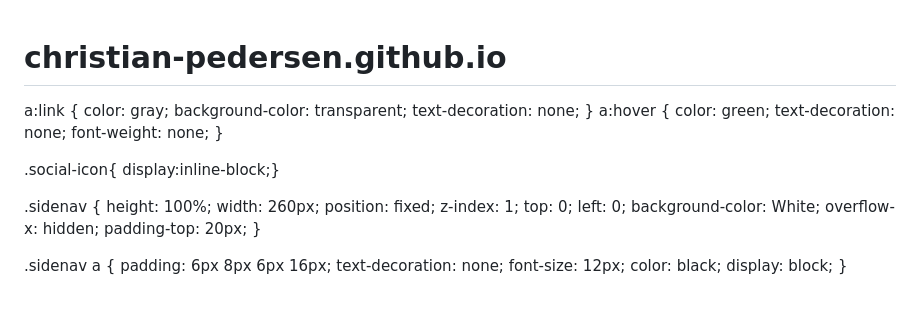
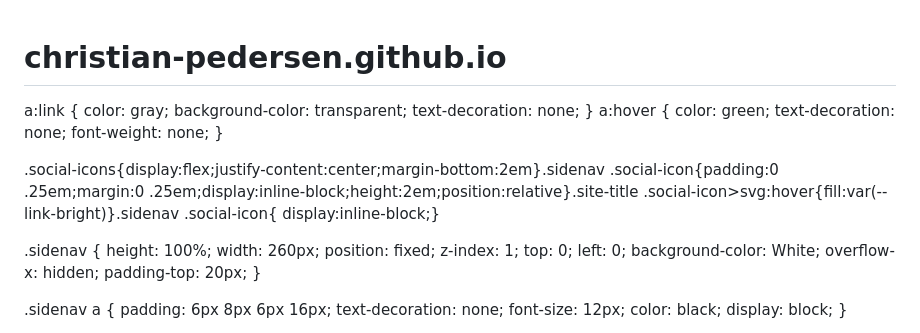
Before and after one commit to christian-pedersen/christian-pedersen.github.io, a Markdown page: README.md, the part around the change. Rendered like a GitHub page; blank space fills up the shorter version.

```diff
--- a/README.md
+++ b/README.md
@@ -17,6 +17,8 @@ a:link {
   }
 a:hover { color: green; text-decoration: none; font-weight: none; }
 
+.social-icons{display:flex;justify-content:center;margin-bottom:2em}.sidenav
+.social-icon{padding:0 .25em;margin:0 .25em;display:inline-block;height:2em;position:relative}.site-title .social-icon>svg:hover{fill:var(--link-bright)}.sidenav
 .social-icon{
   display:inline-block;}
 
```
